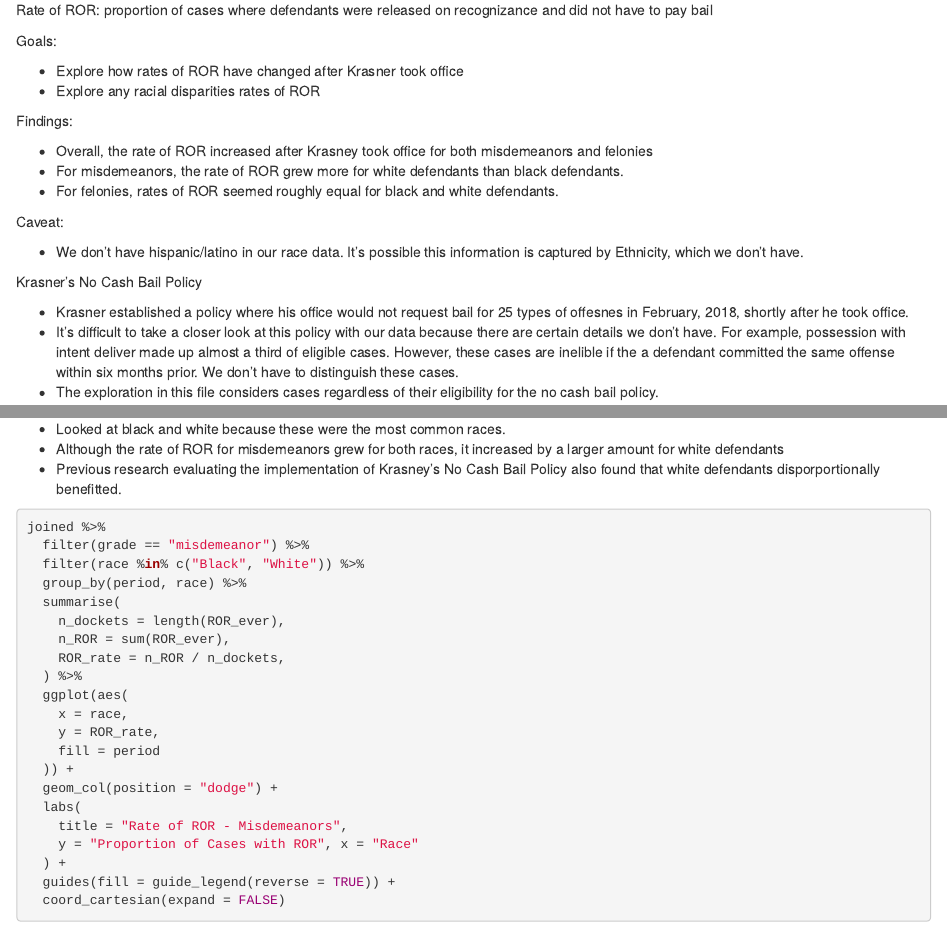
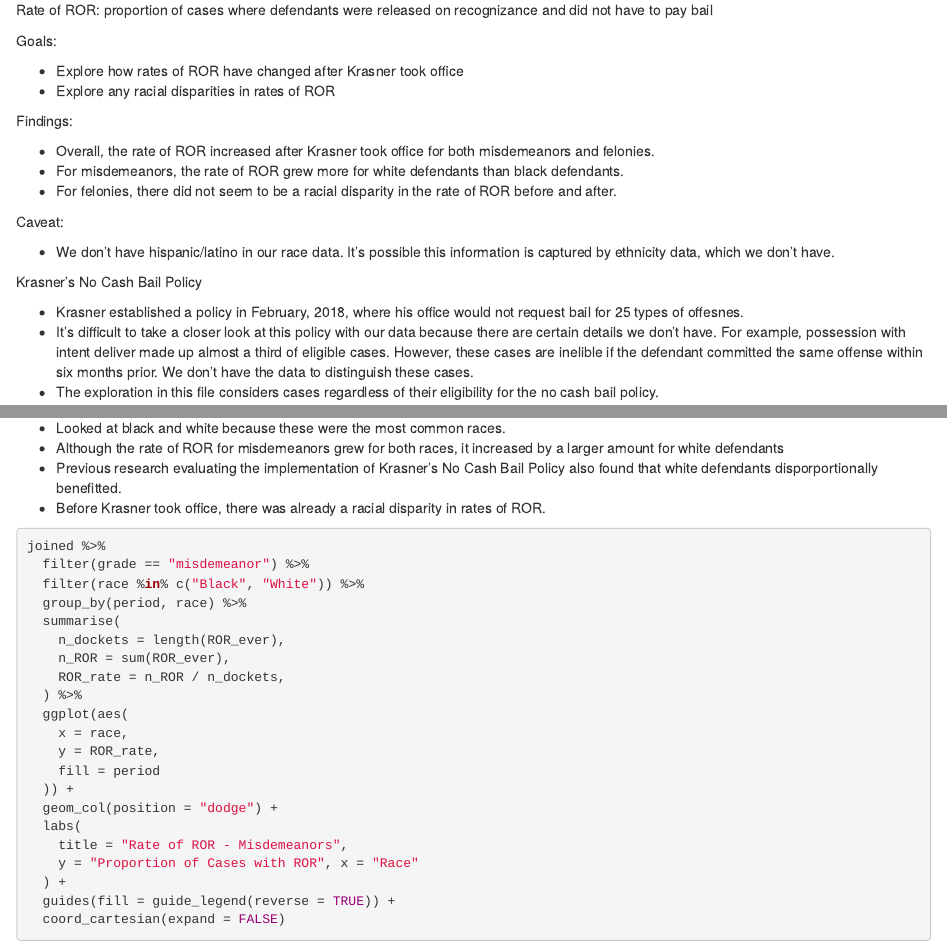
Before and after one commit to rladiesPHL/2021_datathon, an R Markdown document (analyses/team3/ROR.Rmd): the page in a window 1100 px wide, from 180 px down, and a second part further down, joined at a grey line. Rendered offline with R 4.5, knitr and Pandoc, with nearby package versions; some code elsewhere in the file could not run offline.

Commit message:
fixing typos

````diff
--- a/analyses/team3/ROR.Rmd
+++ b/analyses/team3/ROR.Rmd
@@ -16,22 +16,22 @@
 Goals:
 
 - Explore how rates of ROR have changed after Krasner took office
-- Explore any racial disparities rates of ROR
+- Explore any racial disparities in rates of ROR
 
 Findings:
 
-- Overall, the rate of ROR increased after Krasney took office for both misdemeanors and felonies
+- Overall, the rate of ROR increased after Krasner took office for both misdemeanors and felonies.
 - For misdemeanors, the rate of ROR grew more for white defendants than black defendants.
-- For felonies, rates of ROR seemed roughly equal for black and white defendants.
+- For felonies, there did not seem to be a racial disparity in the rate of ROR before and after.
 
 Caveat:
 
-- We don't have hispanic/latino in our race data. It's possible this information is captured by Ethnicity, which we don't have.
+- We don't have hispanic/latino in our race data. It's possible this information is captured by ethnicity data, which we don't have.
 
 Krasner's No Cash Bail Policy
 
-- Krasner established a policy where his office would not request bail for 25 types of offesnes in February, 2018, shortly after he took office.
-- It's difficult to take a closer look at this policy with our data because there are certain details we don't have.  For example, possession with intent deliver made up almost a third of eligible cases.  However, these cases are inelible if the a defendant committed the same offense within six months prior.  We don't have to distinguish these cases.
+- Krasner established a policy in February, 2018, where his office would not request bail for 25 types of offesnes.
+- It's difficult to take a closer look at this policy with our data because there are certain details we don't have.  For example, possession with intent deliver made up almost a third of eligible cases.  However, these cases are inelible if the defendant committed the same offense within six months prior.  We don't have the data to distinguish these cases.
 - The exploration in this file considers cases regardless of their eligibility for the no cash bail policy.
 
 ## Initial set-up
@@ -177,7 +179,8 @@
 
 - Looked at black and white because these were the most common races.
 - Although the rate of ROR for misdemeanors grew for both races, it increased by a larger amount for white defendants
-- Previous research evaluating the implementation of Krasney's No Cash Bail Policy also found that white defendants disporportionally benefitted.
+- Previous research evaluating the implementation of Krasner's No Cash Bail Policy also found that white defendants disporportionally benefitted.
+- Before Krasner took office, there was already a racial disparity in rates of ROR.
 
 ```{r }
 
````
Also changed, not shown: analyses/team3/ROR.Rmd (8 more changed lines).
